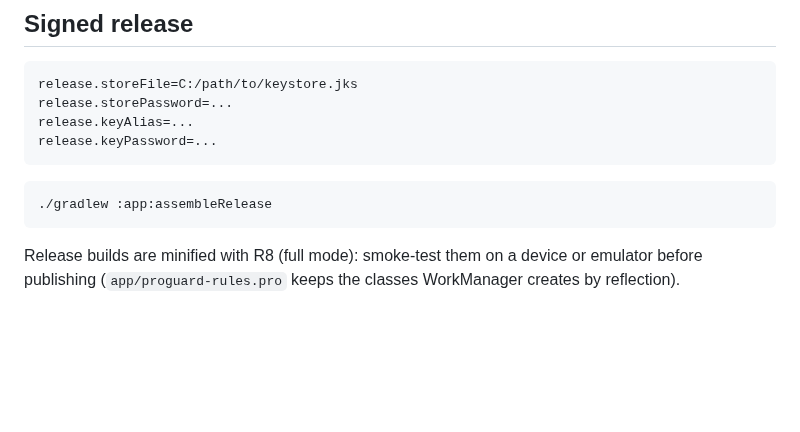
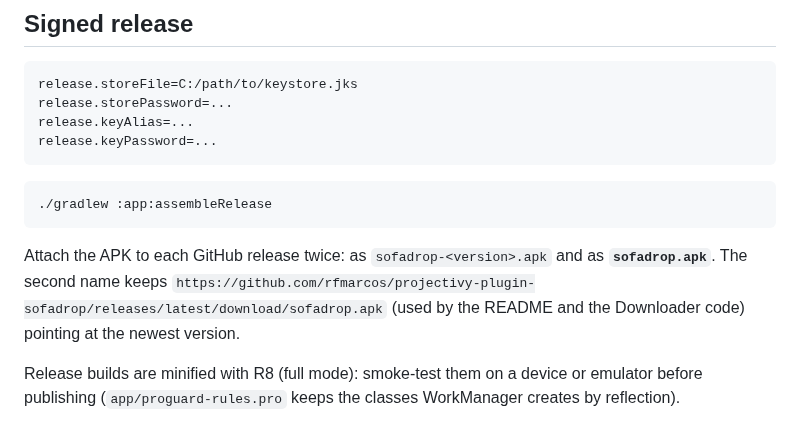
Before and after one commit to rfmarcos/projectivy-plugin-sofadrop, a Markdown page: BUILDING.md, the part around the change. GitHub-like rendering; blank space fills up the shorter version.

````diff
--- a/BUILDING.md
+++ b/BUILDING.md
@@ -46,6 +46,8 @@ release.keyPassword=...
 ./gradlew :app:assembleRelease
 ```
 
+Attach the APK to each GitHub release twice: as `sofadrop-<version>.apk` and as **`sofadrop.apk`**. The second name keeps `https://github.com/rfmarcos/projectivy-plugin-sofadrop/releases/latest/download/sofadrop.apk` (used by the README and the Downloader code) pointing at the newest version.
+
 Release builds are minified with R8 (full mode): smoke-test them on a device or emulator before publishing (`app/proguard-rules.pro` keeps the classes WorkManager creates by reflection).
 
 ## Tests
````
Also changed, not shown: README.md (+2 -2 lines), docs/images/projectivy_home_clayface.jpg (added), docs/images/wallpaper_en_toy_story_5.jpg (deleted).
